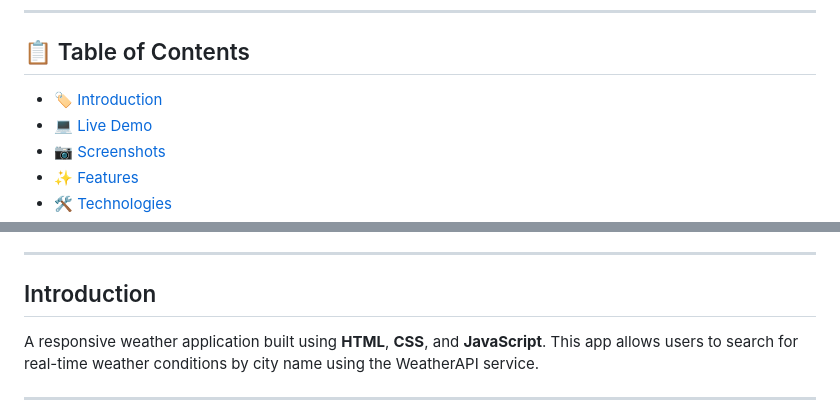
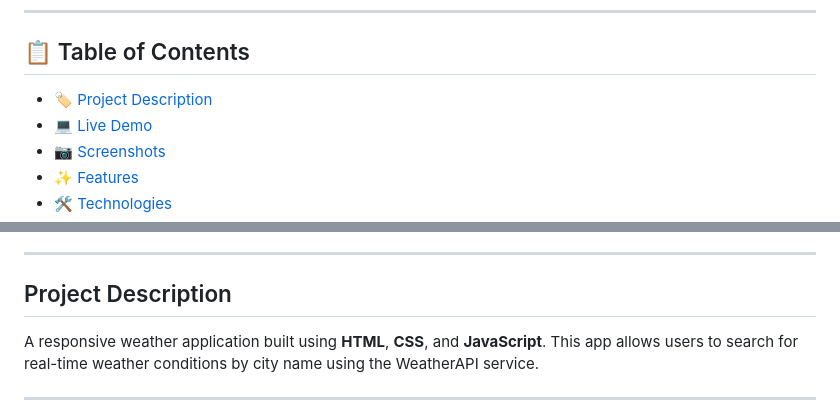
Before and after one commit to xAndreiix/Web_Weather_App, a Markdown page: README.md, 2 parts joined by grey strips. Rendered like a GitHub page.

```diff
--- a/README.md
+++ b/README.md
@@ -3,7 +3,7 @@
 ---
 
 ## 📋 Table of Contents
-- 🏷️ [Introduction](#introduction)
+- 🏷️ [Project Description](#project-description)
 - 💻 [Live Demo](#live-demo)
 - 📷 [Screenshots](#screenshots)
 - ✨ [Features](#features)
@@ -19,7 +19,7 @@
 
 ---
 
-## Introduction
+## Project Description
 A responsive weather application built using **HTML**, **CSS**, and **JavaScript**. This app allows users to search for real-time weather conditions by city name using the WeatherAPI service.
 <!-- ## Badges -->
 
```
